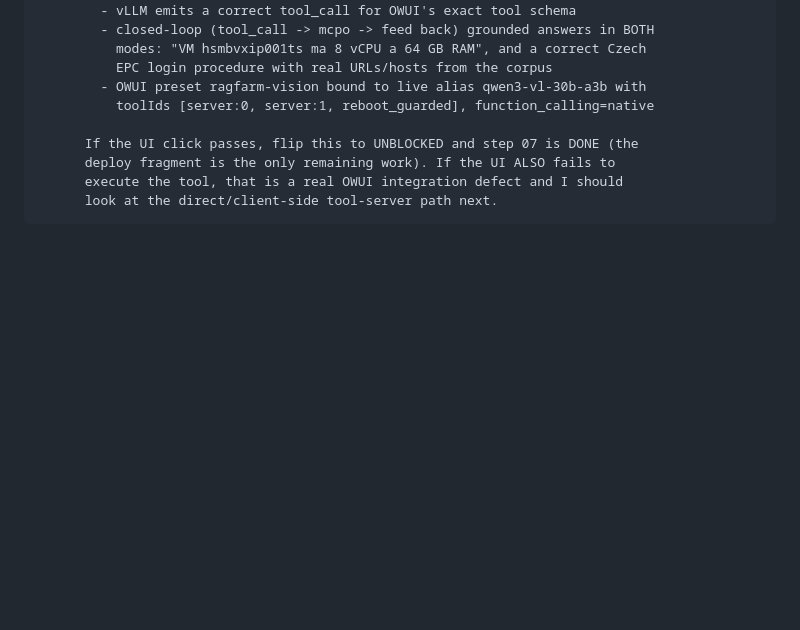
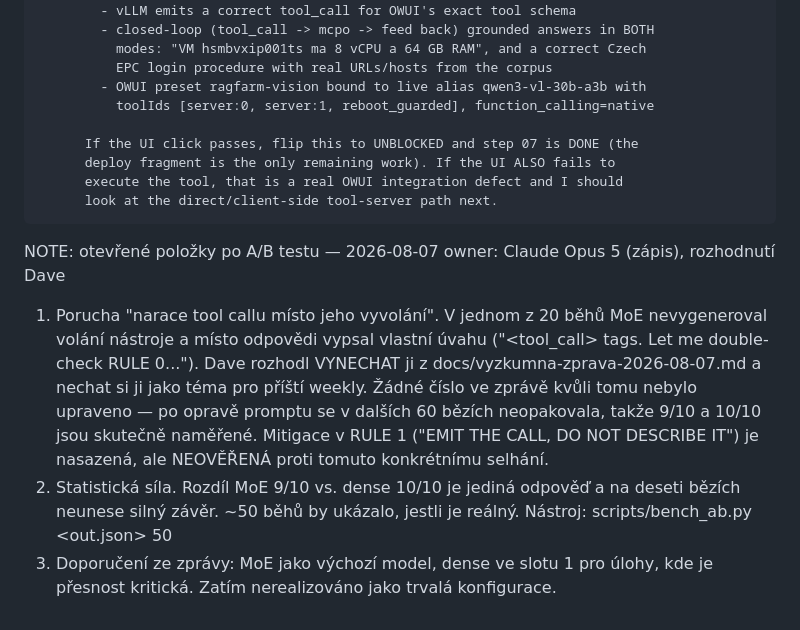
Before and after one commit to DavidKubicek/ragfarm, a Markdown page: PROGRESS.md, the part around the change. Drawn GitHub-style; blank space fills up the shorter version.

Commit message:
docs: record the three open items from the A/B in PROGRESS.md
These lived only in the conversation, which does not survive. The deferred
tool-call-narration defect in particular was deliberately kept out of the report
(Dave's scope call, no number was changed), so PROGRESS.md is the only place it
is written down.

Co-Authored-By: Claude Opus 5 <noreply@anthropic.com>

```diff
--- a/PROGRESS.md
+++ b/PROGRESS.md
@@ -193,3 +193,19 @@ BLOCKED: 07-agent-wiring — 2026-08-04T10:40Z
           deploy fragment is the only remaining work). If the UI ALSO fails to
           execute the tool, that is a real OWUI integration defect and I should
           look at the direct/client-side tool-server path next.
+
+NOTE: otevřené položky po A/B testu — 2026-08-07
+  owner:   Claude Opus 5 (zápis), rozhodnutí Dave
+  1) Porucha "narace tool callu místo jeho vyvolání". V jednom z 20 běhů MoE
+     nevygeneroval volání nástroje a místo odpovědi vypsal vlastní úvahu
+     ("<tool_call> tags. Let me double-check RULE 0..."). Dave rozhodl VYNECHAT
+     ji z docs/vyzkumna-zprava-2026-08-07.md a nechat si ji jako téma pro příští
+     weekly. Žádné číslo ve zprávě kvůli tomu nebylo upraveno — po opravě promptu
+     se v dalších 60 bězích neopakovala, takže 9/10 a 10/10 jsou skutečně
+     naměřené. Mitigace v RULE 1 ("EMIT THE CALL, DO NOT DESCRIBE IT") je
+     nasazená, ale NEOVĚŘENÁ proti tomuto konkrétnímu selhání.
+  2) Statistická síla. Rozdíl MoE 9/10 vs. dense 10/10 je jediná odpověď a na
+     deseti bězích neunese silný závěr. ~50 běhů by ukázalo, jestli je reálný.
+     Nástroj: scripts/bench_ab.py <out.json> 50
+  3) Doporučení ze zprávy: MoE jako výchozí model, dense ve slotu 1 pro úlohy,
+     kde je přesnost kritická. Zatím nerealizováno jako trvalá konfigurace.
```
